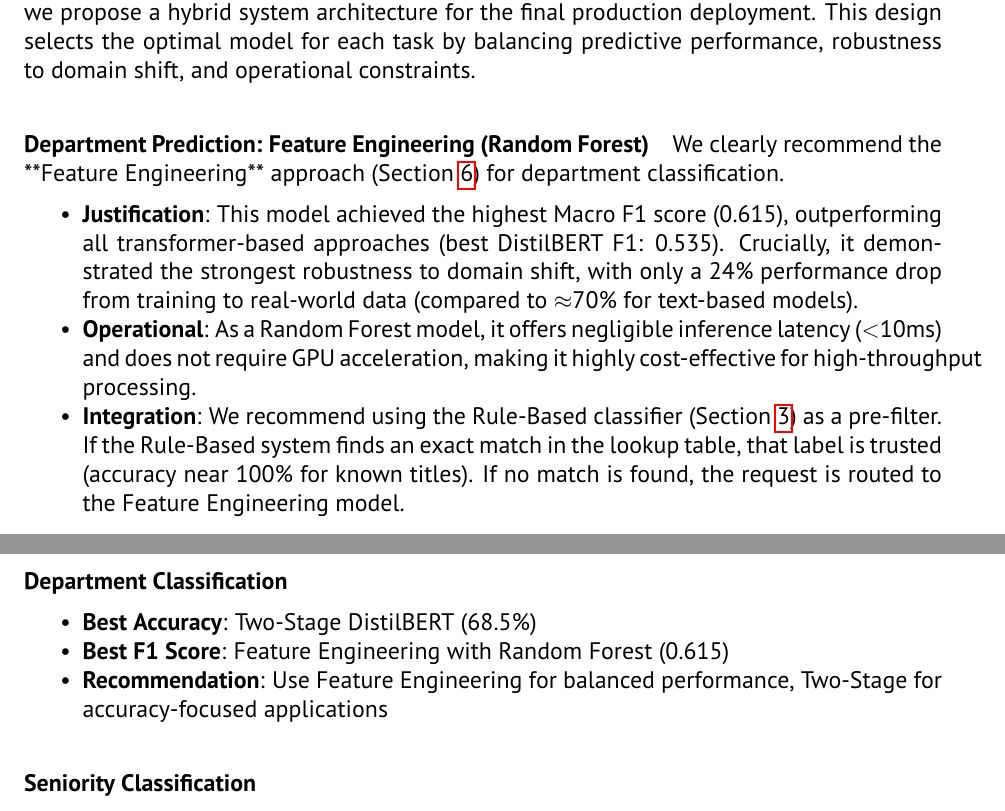
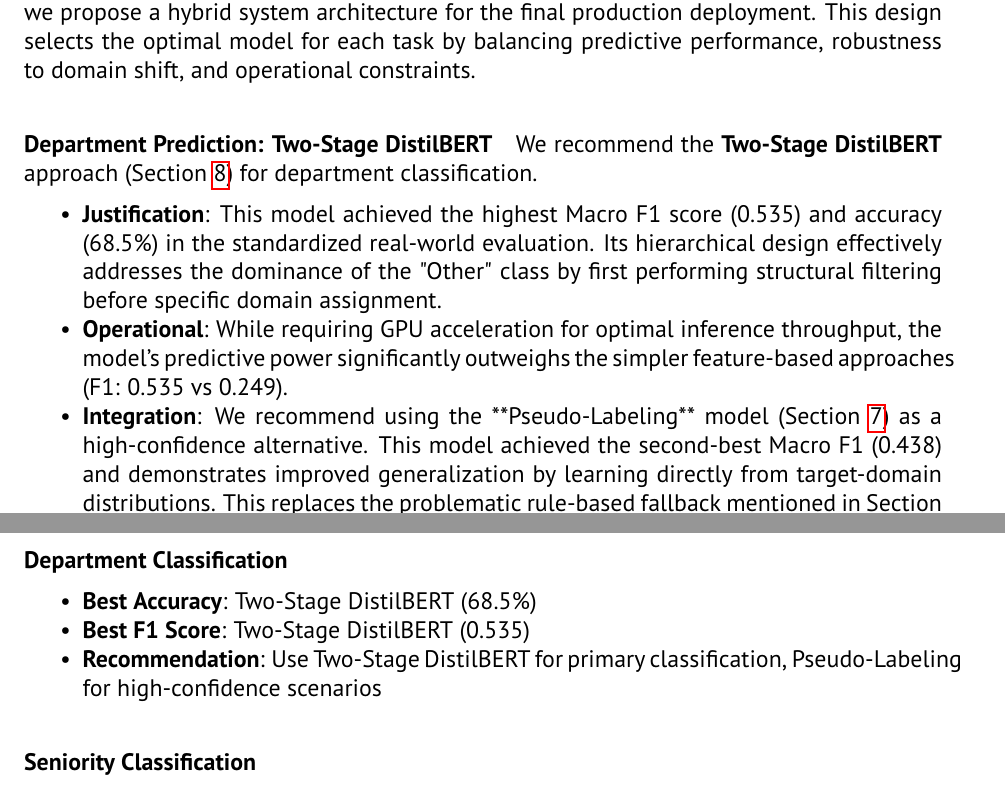
Before and after one commit to Julster35/BuzzwordLearner, a LaTeX document (submission.tex): two parts of pages 46 and 47 of 51, joined at a grey line, cut so that both start at the same text. Compiled offline with pdfLaTeX.

Commit message:
changes to submission.tex

```diff
--- a/submission.tex
+++ b/submission.tex
@@ -1463,12 +1463,12 @@ Several preprocessing decisions significantly impacted performance:
 \section{Recommended System Design}
 \label{sec:system-design}
 Based on the extensive empirical evaluation and error analysis presented in this report, we propose a hybrid system architecture for the final production deployment. This design selects the optimal model for each task by balancing predictive performance, robustness to domain shift, and operational constraints.
-\paragraph{Department Prediction: Feature Engineering (Random Forest)}
-We clearly recommend the **Feature Engineering** approach (Section \ref{sec:feature-engineering}) for department classification.
-\begin{itemize}
-    \item \textbf{Justification}: This model achieved the highest Macro F1 score (0.615), outperforming all transformer-based approaches (best DistilBERT F1: 0.535). Crucially, it demonstrated the strongest robustness to domain shift, with only a 24\% performance drop from training to real-world data (compared to $\approx$70\% for text-based models).
-    \item \textbf{Operational}: As a Random Forest model, it offers negligible inference latency ($<$10ms) and does not require GPU acceleration, making it highly cost-effective for high-throughput processing.
-    \item \textbf{Integration}: We recommend using the Rule-Based classifier (Section \ref{sec:rule-based-baseline}) as a pre-filter. If the Rule-Based system finds an exact match in the lookup table, that label is trusted (accuracy near 100\% for known titles). If no match is found, the request is routed to the Feature Engineering model.
+\paragraph{Department Prediction: Two-Stage DistilBERT}
+We recommend the \textbf{Two-Stage DistilBERT} approach (Section \ref{sec:distilbert-models}) for department classification.
+\begin{itemize}
+    \item \textbf{Justification}: This model achieved the highest Macro F1 score (0.535) and accuracy (68.5\%) in the standardized real-world evaluation. Its hierarchical design effectively addresses the dominance of the "Other" class by first performing structural filtering before specific domain assignment.
+    \item \textbf{Operational}: While requiring GPU acceleration for optimal inference throughput, the model's predictive power significantly outweighs the simpler feature-based approaches (F1: 0.535 vs 0.249).
+    \item \textbf{Integration}: We recommend using the **Pseudo-Labeling** model (Section \ref{sec:pseudo-labeling}) as a high-confidence alternative. This model achieved the second-best Macro F1 (0.438) and demonstrates improved generalization by learning directly from target-domain distributions. This replaces the problematic rule-based fallback mentioned in Section \ref{subsec:fallback-dilemma}.
 \end{itemize}
 \paragraph{Seniority Prediction: DistilBERT Baseline}
 We recommend the **DistilBERT Baseline** (Section \ref{sec:distilbert-models}) for seniority classification.
@@ -1494,8 +1494,8 @@ This capstone project developed and systematically compared multiple approaches
 \paragraph{Department Classification}
 \begin{itemize}
     \item \textbf{Best Accuracy}: Two-Stage DistilBERT (68.5\%)
-    \item \textbf{Best F1 Score}: Feature Engineering with Random Forest (0.615)
-    \item \textbf{Recommendation}: Use Feature Engineering for balanced performance, Two-Stage for accuracy-focused applications
+    \item \textbf{Best F1 Score}: Two-Stage DistilBERT (0.535)
+    \item \textbf{Recommendation}: Use Two-Stage DistilBERT for primary classification, Pseudo-Labeling for high-confidence scenarios
 \end{itemize}
 
 \paragraph{Seniority Classification}
```
Also changed, not shown: submission.tex (6 more changed lines).
